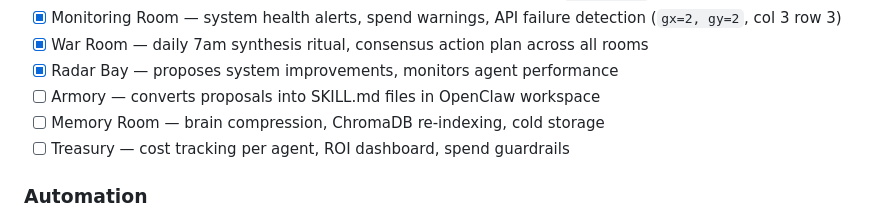
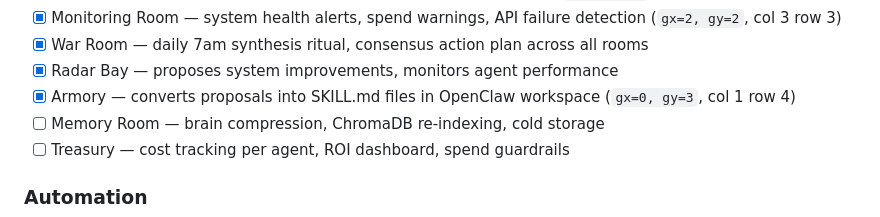
Before and after one commit to MaxW125/zurg, a Markdown page: TODO.md, the part around the change. Rendered like a GitHub page.

Commit message:
docs: mark Armory done in TODO

```diff
--- a/TODO.md
+++ b/TODO.md
@@ -51,7 +51,7 @@
 - [x] Monitoring Room — system health alerts, spend warnings, API failure detection (`gx=2, gy=2`, col 3 row 3)
 - [x] War Room — daily 7am synthesis ritual, consensus action plan across all rooms
 - [x] Radar Bay — proposes system improvements, monitors agent performance
-- [ ] Armory — converts proposals into SKILL.md files in OpenClaw workspace
+- [x] Armory — converts proposals into SKILL.md files in OpenClaw workspace (`gx=0, gy=3`, col 1 row 4)
 - [ ] Memory Room — brain compression, ChromaDB re-indexing, cold storage
 - [ ] Treasury — cost tracking per agent, ROI dashboard, spend guardrails
 
```
